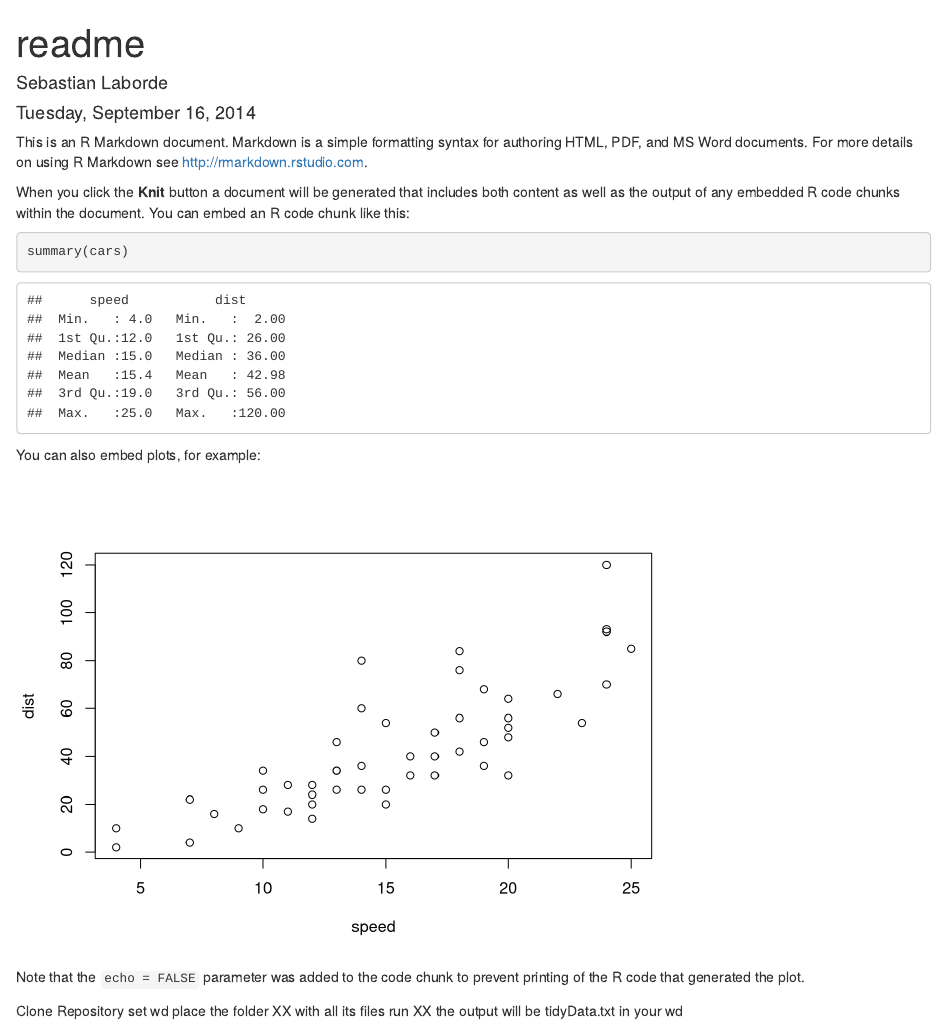
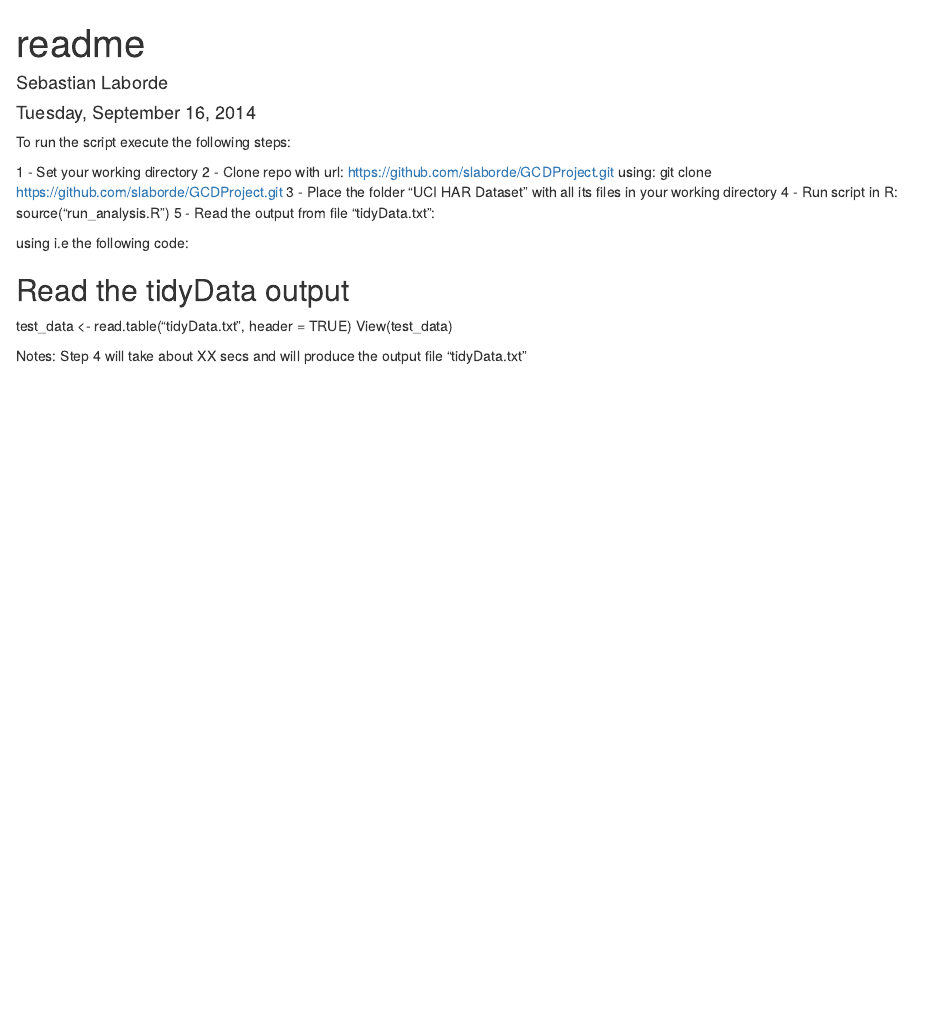
Before and after one commit to slaborde/GCDProject, an R Markdown document (README.Rmd): the page in a window 1100 px wide, from its top. Rendered offline with R 4.5, knitr and Pandoc, with nearby package versions.

Commit message:
script and readme

````diff
--- a/README.Rmd
+++ b/README.Rmd
@@ -5,24 +5,19 @@ date: "Tuesday, September 16, 2014"
 output: html_document
 ---
 
-This is an R Markdown document. Markdown is a simple formatting syntax for authoring HTML, PDF, and MS Word documents. For more details on using R Markdown see <http://rmarkdown.rstudio.com>.
+To run the script execute the following steps:
 
-When you click the **Knit** button a document will be generated that includes both content as well as the output of any embedded R code chunks within the document. You can embed an R code chunk like this:
+1 - Set your working directory
+2 - Clone repo with url: https://github.com/slaborde/GCDProject.git using: git clone https://github.com/slaborde/GCDProject.git
+3 - Place the folder "UCI HAR Dataset" with all its files in your working directory
+4 - Run script in R: source("run_analysis.R")
+5 - Read the output from file "tidyData.txt":
 
-```{r}
-summary(cars)
-```
+using i.e the following code:
 
-You can also embed plots, for example:
+## Read the tidyData output
+test_data <- read.table("tidyData.txt", header = TRUE)
+View(test_data)
 
-```{r, echo=FALSE}
-plot(cars)
-```
-
-Note that the `echo = FALSE` parameter was added to the code chunk to prevent printing of the R code that generated the plot.
-
-Clone Repository
-set wd
-place the folder XX with all its files
-run XX
-the output will be tidyData.txt in your wd
+Notes:
+Step 4 will take about XX secs and will produce the output file "tidyData.txt"
````
Also changed, not shown: run_analysis.R (+16 -1 lines).
